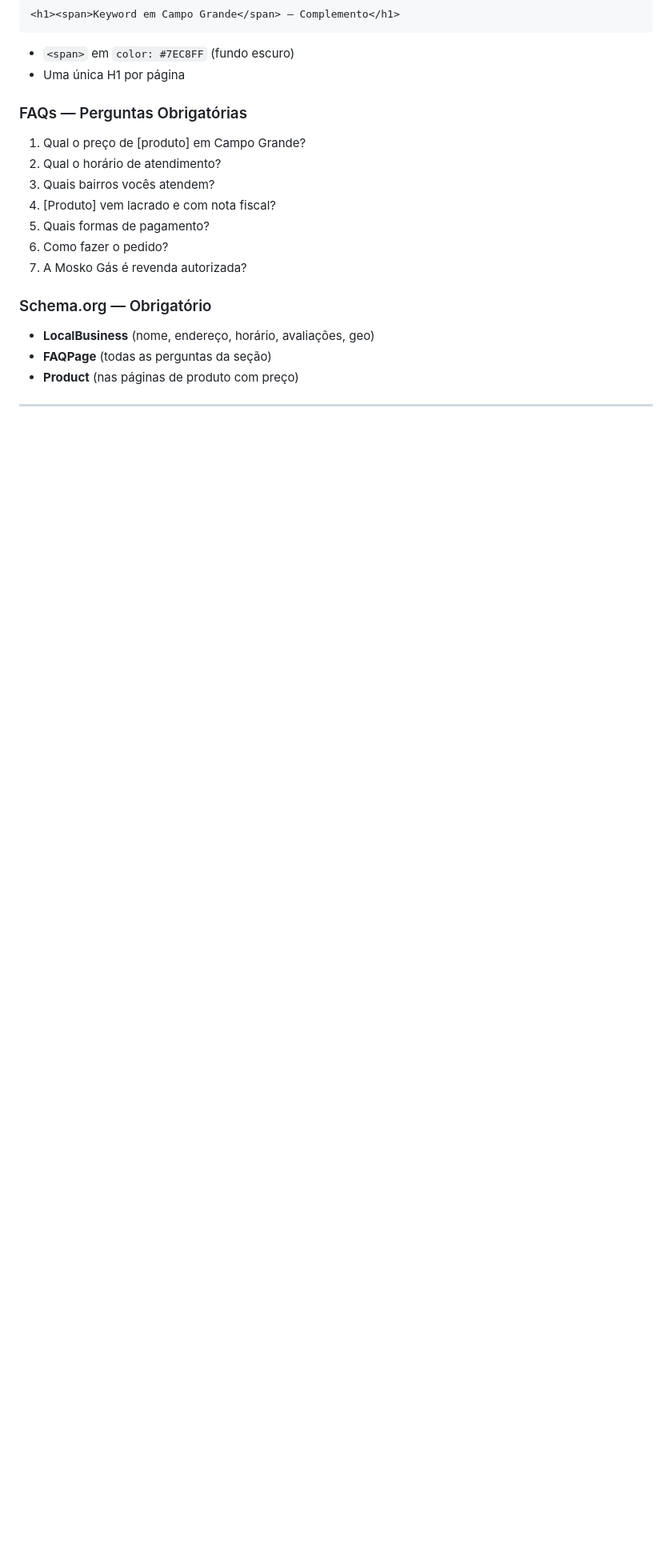
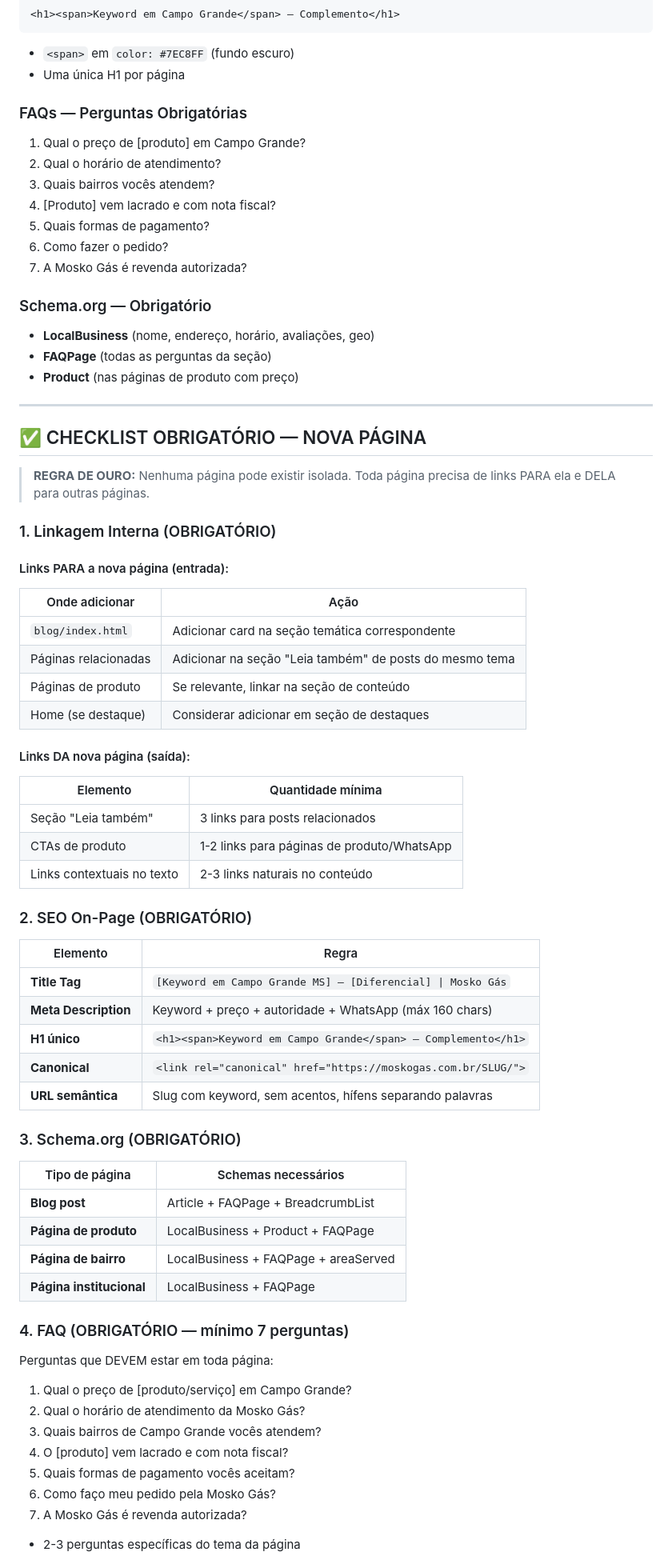
Before and after one commit to luismosko/moskogas-static, a Markdown page: DOCUMENTACAO-SITE-MOSKOGAS.md, the part around one of its changes. Shown at 80% size. GitHub-like rendering; blank space fills up the shorter version.

Commit message:
DOCUMENTACAO: adiciona checklist obrigatório de linkagem e SEO para novas páginas

```diff
--- a/DOCUMENTACAO-SITE-MOSKOGAS.md
+++ b/DOCUMENTACAO-SITE-MOSKOGAS.md
@@ -356,3 +356,55 @@ background: linear-gradient(130deg, #001A4D 0%, #003087 55%, #0055CC 100%);
 
 ---
 
+## ✅ CHECKLIST OBRIGATÓRIO — NOVA PÁGINA
+
+> **REGRA DE OURO:** Nenhuma página pode existir isolada. Toda página precisa de links PARA ela e DELA para outras páginas.
+
+### 1. Linkagem Interna (OBRIGATÓRIO)
+
+#### Links PARA a nova página (entrada):
+| Onde adicionar | Ação |
+|----------------|------|
+| `blog/index.html` | Adicionar card na seção temática correspondente |
+| Páginas relacionadas | Adicionar na seção "Leia também" de posts do mesmo tema |
+| Páginas de produto | Se relevante, linkar na seção de conteúdo |
+| Home (se destaque) | Considerar adicionar em seção de destaques |
+
+#### Links DA nova página (saída):
+| Elemento | Quantidade mínima |
+|----------|-------------------|
+| Seção "Leia também" | 3 links para posts relacionados |
+| CTAs de produto | 1-2 links para páginas de produto/WhatsApp |
+| Links contextuais no texto | 2-3 links naturais no conteúdo |
+
+### 2. SEO On-Page (OBRIGATÓRIO)
+
+| Elemento | Regra |
+|----------|-------|
+| **Title Tag** | `[Keyword em Campo Grande MS] — [Diferencial] \| Mosko Gás` |
+| **Meta Description** | Keyword + preço + autoridade + WhatsApp (máx 160 chars) |
+| **H1 único** | `<h1><span>Keyword em Campo Grande</span> — Complemento</h1>` |
+| **Canonical** | `<link rel="canonical" href="https://moskogas.com.br/SLUG/">` |
+| **URL semântica** | Slug com keyword, sem acentos, hífens separando palavras |
+
+### 3. Schema.org (OBRIGATÓRIO)
+
+| Tipo de página | Schemas necessários |
+|----------------|---------------------|
+| **Blog post** | Article + FAQPage + BreadcrumbList |
+| **Página de produto** | LocalBusiness + Product + FAQPage |
+| **Página de bairro** | LocalBusiness + FAQPage + areaServed |
+| **Página institucional** | LocalBusiness + FAQPage |
+
+### 4. FAQ (OBRIGATÓRIO — mínimo 7 perguntas)
+
+Perguntas que DEVEM estar em toda página:
+1. Qual o preço de [produto/serviço] em Campo Grande?
+2. Qual o horário de atendimento da Mosko Gás?
+3. Quais bairros de Campo Grande vocês atendem?
+4. O [produto] vem lacrado e com nota fiscal?
+5. Quais formas de pagamento vocês aceitam?
+6. Como faço meu pedido pela Mosko Gás?
+7. A Mosko Gás é revenda autorizada?
++ 2-3 perguntas específicas do tema da página
+
```
Also changed, not shown: other parts of DOCUMENTACAO-SITE-MOSKOGAS.md (+57 -15 lines).
